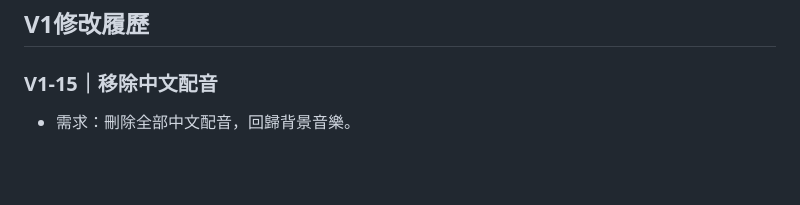
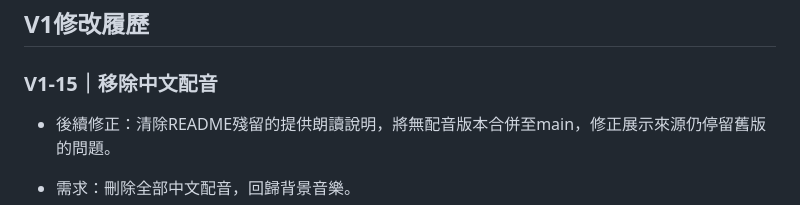
Before and after one commit to vitas9313-sketch/a-terrible-time-to-garden, a Markdown page: CHANGELOG.md, the part around the change. Rendered like a GitHub page; blank space fills up the shorter version.

```diff
--- a/CHANGELOG.md
+++ b/CHANGELOG.md
@@ -12,6 +12,8 @@
 ## V1修改履歷
 
 ### V1-15｜移除中文配音
+
+- 後續修正：清除README殘留的提供朗讀說明，將無配音版本合併至main，修正展示來源仍停留舊版的問題。
 
 - 需求：刪除全部中文配音，回歸背景音樂。
 - 實作：移除本機TTS、字幕朗讀、守衛中文喊話與配音設定；保留各場景原創配樂、環境音、動物及事件音效。舊配音偏好不再讀取。
```
Also changed, not shown: README.md (+18 -19 lines).
